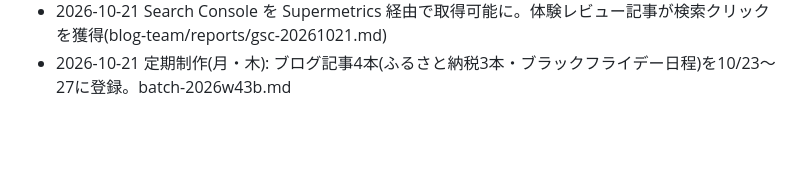
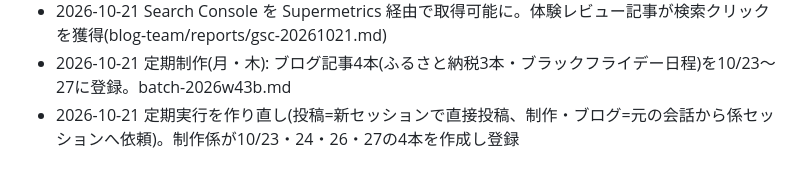
Before and after one commit to naok656-glitch/eat-and-walk-tokyo, a Markdown page: instagram-team/changelog.md, the part around the change. Drawn GitHub-style; blank space fills up the shorter version.

```diff
--- a/instagram-team/changelog.md
+++ b/instagram-team/changelog.md
@@ -36,3 +36,4 @@
 - 2026-10-21 本人決定: ブログは週3本(月水金)のまま。Google Search Console の接続を作戦会議の議題に追加(アクセスが伸びてから本数を検討)
 - 2026-10-21 Search Console を Supermetrics 経由で取得可能に。体験レビュー記事が検索クリックを獲得(blog-team/reports/gsc-20261021.md)
 - 2026-10-21 定期制作(月・木): ブログ記事4本(ふるさと納税3本・ブラックフライデー日程)を10/23〜27に登録。batch-2026w43b.md
+- 2026-10-21 定期実行を作り直し(投稿=新セッションで直接投稿、制作・ブログ=元の会話から係セッションへ依頼)。制作係が10/23・24・26・27の4本を作成し登録
```
Also changed, not shown: instagram-team/workflow/automation-setup.md (+5 -0 lines).
